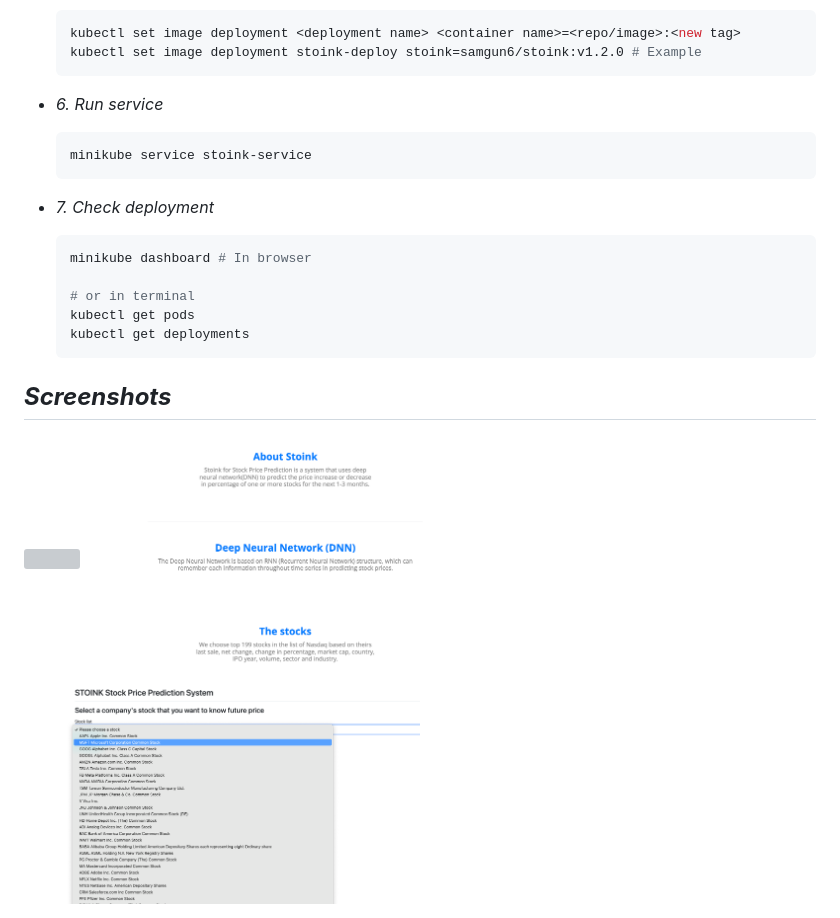
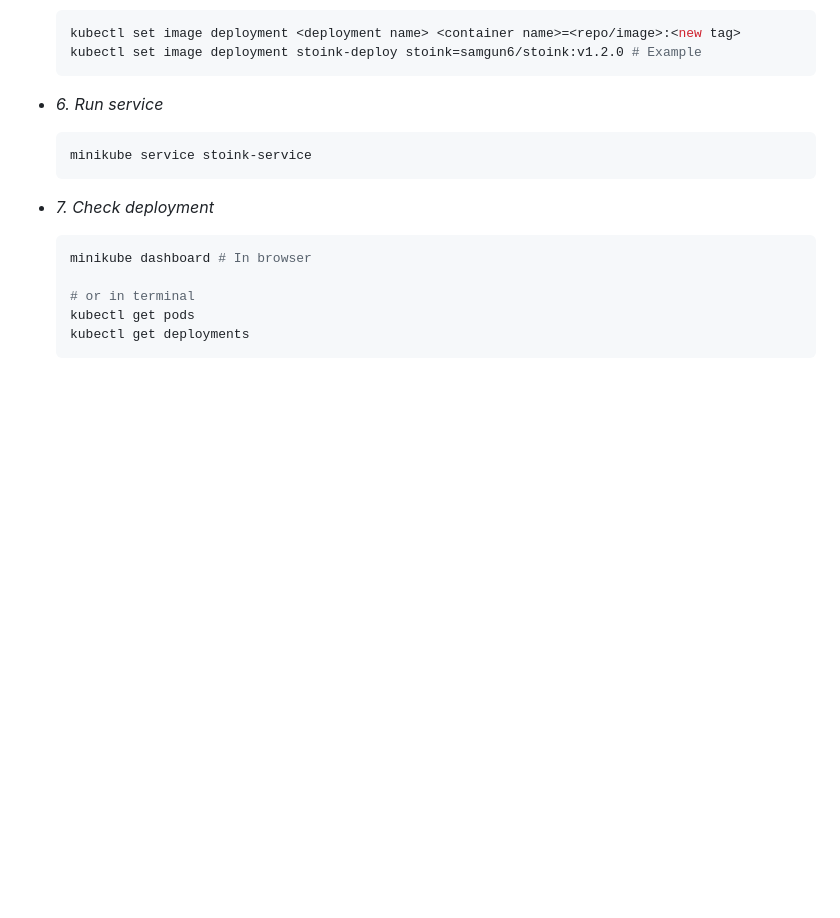
Before and after one commit to ZJW-92/Stoink_stock_price_prediction, a Markdown page: README.md, the part around the change printed below. Drawn GitHub-style; blank space fills up the shorter version; grey boxes are pictures that could not be loaded.

````diff
--- a/README.md
+++ b/README.md
@@ -117,9 +126,3 @@ minikube start
   kubectl get pods
   kubectl get deployments
   ```
-
-## ***Screenshots***
-
-<img src="screenshot/screenshot1.png" width="50%" height="50%">
-<img src="screenshot/screenshot2.png" width="50%" height="50%">
-<img src="screenshot/screenshot3.png" width="50%" height="50%">
````
Also changed, not shown: other parts of README.md (+9 -0 lines).
